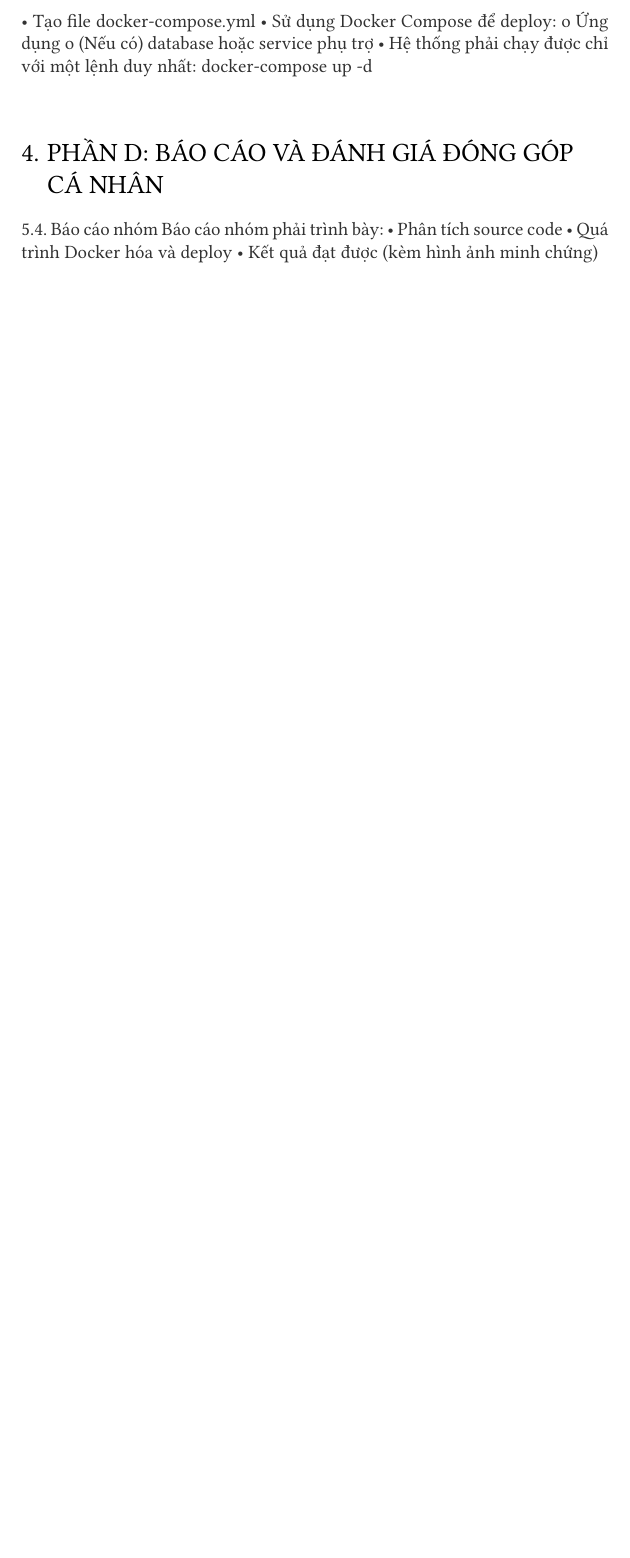
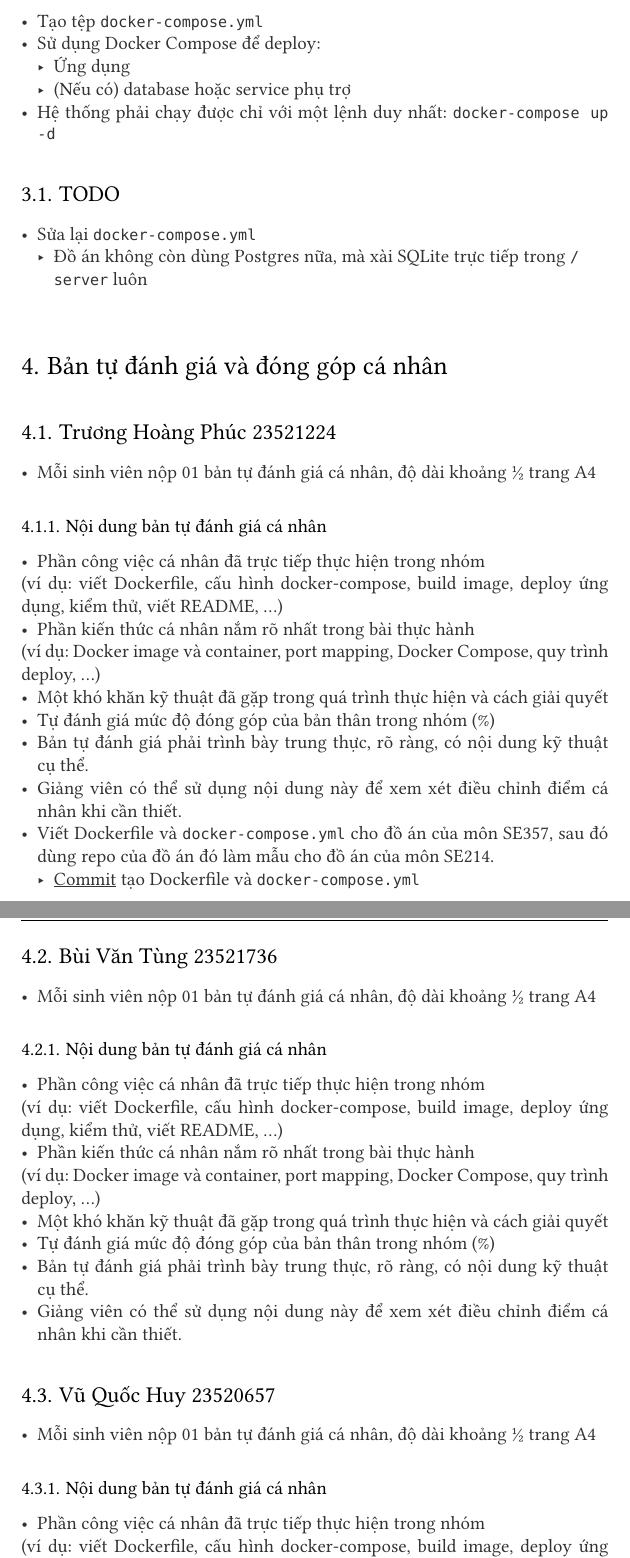
Before and after one commit to Huangphoux/uit-limousine, a Typst document (docs/BT2_Docker/bao_cao.typ, which reads docs/BT2_Docker/docker-compose.typ, docs/BT2_Docker/dockerfiles.typ, docs/BT2_Docker/hao.typ): part of page 4 of 4 before the commit and two parts of pages 5 and 6 of 8 after it, the two joined at a grey line, cut so that both start at the same text, the shorter picture padded with empty space. The pictures show the PDF file docs/BT2_Docker/bao_cao.pdf that the author committed with the source.

Commit message:
fix: Finalize report structure

```diff
--- a/docs/BT2_Docker/bao_cao.typ
+++ b/docs/BT2_Docker/bao_cao.typ
@@ -30,4 +30,3 @@ Bài tập thực hành lần 2",
 #show link: underline
 
 
-= Phần A: Phân tích source code
@@ -82,9 +48,11 @@ o Ứng dụng
-o (Nếu có) database hoặc service phụ trợ
-• Hệ thống phải chạy được chỉ với một lệnh duy nhất: docker-compose up -d
+// 1 đứa sửa và chạy Dockerfile trong client sao cho không lỗi rồi báo cho người còn lại
+// 1 đứa trình bày trong báo cáo: giải thích từng dòng lệnh trong Dockerfile, chụp hình kết quả
 
-= PHẦN D: BÁO CÁO VÀ ĐÁNH GIÁ ĐÓNG GÓP CÁ NHÂN
-5.4. Báo cáo nhóm
-Báo cáo nhóm phải trình bày:
-• Phân tích source code
-• Quá trình Docker hóa và deploy
-• Kết quả đạt được (kèm hình ảnh minh chứng)
+= Bản tự đánh giá và đóng góp cá nhân
+== Trương Hoàng Phúc 23521224
+#include "phuc.typ"
+
+== Bùi Văn Tùng 23521736
+#include "tung.typ"
+
+== Vũ Quốc Huy 23520657
--- /dev/null
+++ b/docs/BT2_Docker/docker-compose.typ
@@ -0,0 +1,13 @@
+- Tạo tệp `docker-compose.yml`
+// #image("Để đường dẫn của hình ảnh vào đây")
+
+- Sử dụng Docker Compose để deploy:
+  - Ứng dụng
+  - (Nếu có) database hoặc service phụ trợ
+// #image("Để đường dẫn của hình ảnh vào đây")
+
+- Hệ thống phải chạy được chỉ với một lệnh duy nhất: `docker-compose up -d`
+
+== TODO
+- Sửa lại `docker-compose.yml`
+  - Đồ án không còn dùng Postgres nữa, mà xài SQLite trực tiếp trong `/server` luôn
--- /dev/null
+++ b/docs/BT2_Docker/dockerfiles.typ
@@ -0,0 +1 @@
+== Tạo tệp Dockerfile
--- /dev/null
+++ b/docs/BT2_Docker/hao.typ
@@ -0,0 +1,15 @@
+#set heading(offset: 2)
+
+- Mỗi sinh viên nộp 01 bản tự đánh giá cá nhân, độ dài khoảng ½ trang A4
+
+= Nội dung bản tự đánh giá cá nhân
+- Phần công việc cá nhân đã trực tiếp thực hiện trong nhóm
+(ví dụ: viết Dockerfile, cấu hình docker-compose, build image, deploy ứng dụng,
+kiểm thử, viết README, …)
+- Phần kiến thức cá nhân nắm rõ nhất trong bài thực hành
+(ví dụ: Docker image và container, port mapping, Docker Compose, quy trình
+deploy, …)
+- Một khó khăn kỹ thuật đã gặp trong quá trình thực hiện và cách giải quyết
+- Tự đánh giá mức độ đóng góp của bản thân trong nhóm (%)
+- Bản tự đánh giá phải trình bày trung thực, rõ ràng, có nội dung kỹ thuật cụ thể.
+- Giảng viên có thể sử dụng nội dung này để xem xét điều chỉnh điểm cá nhân khi cần thiết.
--- /dev/null
+++ b/docs/BT2_Docker/hiep.typ
@@ -0,0 +1,15 @@
+#set heading(offset: 2)
+
+- Mỗi sinh viên nộp 01 bản tự đánh giá cá nhân, độ dài khoảng ½ trang A4
+
+= Nội dung bản tự đánh giá cá nhân
+- Phần công việc cá nhân đã trực tiếp thực hiện trong nhóm
+(ví dụ: viết Dockerfile, cấu hình docker-compose, build image, deploy ứng dụng,
+kiểm thử, viết README, …)
+- Phần kiến thức cá nhân nắm rõ nhất trong bài thực hành
+(ví dụ: Docker image và container, port mapping, Docker Compose, quy trình
+deploy, …)
+- Một khó khăn kỹ thuật đã gặp trong quá trình thực hiện và cách giải quyết
+- Tự đánh giá mức độ đóng góp của bản thân trong nhóm (%)
+- Bản tự đánh giá phải trình bày trung thực, rõ ràng, có nội dung kỹ thuật cụ thể.
+- Giảng viên có thể sử dụng nội dung này để xem xét điều chỉnh điểm cá nhân khi cần thiết.
--- /dev/null
+++ b/docs/BT2_Docker/hung.typ
@@ -0,0 +1,15 @@
+#set heading(offset: 2)
+
+- Mỗi sinh viên nộp 01 bản tự đánh giá cá nhân, độ dài khoảng ½ trang A4
+
+= Nội dung bản tự đánh giá cá nhân
+- Phần công việc cá nhân đã trực tiếp thực hiện trong nhóm
+(ví dụ: viết Dockerfile, cấu hình docker-compose, build image, deploy ứng dụng,
+kiểm thử, viết README, …)
+- Phần kiến thức cá nhân nắm rõ nhất trong bài thực hành
+(ví dụ: Docker image và container, port mapping, Docker Compose, quy trình
+deploy, …)
+- Một khó khăn kỹ thuật đã gặp trong quá trình thực hiện và cách giải quyết
+- Tự đánh giá mức độ đóng góp của bản thân trong nhóm (%)
+- Bản tự đánh giá phải trình bày trung thực, rõ ràng, có nội dung kỹ thuật cụ thể.
+- Giảng viên có thể sử dụng nội dung này để xem xét điều chỉnh điểm cá nhân khi cần thiết.
--- /dev/null
+++ b/docs/BT2_Docker/huy.typ
@@ -0,0 +1,15 @@
+#set heading(offset: 2)
+
+- Mỗi sinh viên nộp 01 bản tự đánh giá cá nhân, độ dài khoảng ½ trang A4
+
+= Nội dung bản tự đánh giá cá nhân
+- Phần công việc cá nhân đã trực tiếp thực hiện trong nhóm
+(ví dụ: viết Dockerfile, cấu hình docker-compose, build image, deploy ứng dụng,
+kiểm thử, viết README, …)
+- Phần kiến thức cá nhân nắm rõ nhất trong bài thực hành
+(ví dụ: Docker image và container, port mapping, Docker Compose, quy trình
+deploy, …)
+- Một khó khăn kỹ thuật đã gặp trong quá trình thực hiện và cách giải quyết
+- Tự đánh giá mức độ đóng góp của bản thân trong nhóm (%)
+- Bản tự đánh giá phải trình bày trung thực, rõ ràng, có nội dung kỹ thuật cụ thể.
+- Giảng viên có thể sử dụng nội dung này để xem xét điều chỉnh điểm cá nhân khi cần thiết.
--- /dev/null
+++ b/docs/BT2_Docker/khang.typ
@@ -0,0 +1,15 @@
+#set heading(offset: 2)
+
+- Mỗi sinh viên nộp 01 bản tự đánh giá cá nhân, độ dài khoảng ½ trang A4
+
+= Nội dung bản tự đánh giá cá nhân
+- Phần công việc cá nhân đã trực tiếp thực hiện trong nhóm
+(ví dụ: viết Dockerfile, cấu hình docker-compose, build image, deploy ứng dụng,
+kiểm thử, viết README, …)
+- Phần kiến thức cá nhân nắm rõ nhất trong bài thực hành
+(ví dụ: Docker image và container, port mapping, Docker Compose, quy trình
+deploy, …)
+- Một khó khăn kỹ thuật đã gặp trong quá trình thực hiện và cách giải quyết
+- Tự đánh giá mức độ đóng góp của bản thân trong nhóm (%)
+- Bản tự đánh giá phải trình bày trung thực, rõ ràng, có nội dung kỹ thuật cụ thể.
+- Giảng viên có thể sử dụng nội dung này để xem xét điều chỉnh điểm cá nhân khi cần thiết.
--- /dev/null
+++ b/docs/BT2_Docker/phuc.typ
@@ -0,0 +1,19 @@
+#set heading(offset: 2)
+
+- Mỗi sinh viên nộp 01 bản tự đánh giá cá nhân, độ dài khoảng ½ trang A4
+
+= Nội dung bản tự đánh giá cá nhân
+- Phần công việc cá nhân đã trực tiếp thực hiện trong nhóm
+(ví dụ: viết Dockerfile, cấu hình docker-compose, build image, deploy ứng dụng,
+kiểm thử, viết README, …)
+- Phần kiến thức cá nhân nắm rõ nhất trong bài thực hành
+(ví dụ: Docker image và container, port mapping, Docker Compose, quy trình
+deploy, …)
+- Một khó khăn kỹ thuật đã gặp trong quá trình thực hiện và cách giải quyết
+- Tự đánh giá mức độ đóng góp của bản thân trong nhóm (%)
+- Bản tự đánh giá phải trình bày trung thực, rõ ràng, có nội dung kỹ thuật cụ thể.
+- Giảng viên có thể sử dụng nội dung này để xem xét điều chỉnh điểm cá nhân khi cần thiết.
+
+
+- Viết Dockerfile và `docker-compose.yml` cho đồ án của môn SE357, sau đó dùng repo của đồ án đó làm mẫu cho đồ án của môn SE214.
+  - #link("https://github.com/Huangphoux/uit-SE357_requirement/commit/e278cf139790492cf852b107f443fc167b8e241d")[Commit] tạo Dockerfile và `docker-compose.yml`
--- /dev/null
+++ b/docs/BT2_Docker/tung.typ
@@ -0,0 +1,15 @@
+#set heading(offset: 2)
+
+- Mỗi sinh viên nộp 01 bản tự đánh giá cá nhân, độ dài khoảng ½ trang A4
+
+= Nội dung bản tự đánh giá cá nhân
+- Phần công việc cá nhân đã trực tiếp thực hiện trong nhóm
+(ví dụ: viết Dockerfile, cấu hình docker-compose, build image, deploy ứng dụng,
+kiểm thử, viết README, …)
+- Phần kiến thức cá nhân nắm rõ nhất trong bài thực hành
+(ví dụ: Docker image và container, port mapping, Docker Compose, quy trình
+deploy, …)
+- Một khó khăn kỹ thuật đã gặp trong quá trình thực hiện và cách giải quyết
+- Tự đánh giá mức độ đóng góp của bản thân trong nhóm (%)
+- Bản tự đánh giá phải trình bày trung thực, rõ ràng, có nội dung kỹ thuật cụ thể.
+- Giảng viên có thể sử dụng nội dung này để xem xét điều chỉnh điểm cá nhân khi cần thiết.
```
Also changed, not shown: docs/BT2_Docker/phan_tich_source_code.typ (added, +26 -0 lines), docker-compose.yml (renamed from _docker-compose.yml), docs/BT2_Docker/bao_cao.pdf, docs/BT2_Docker/bao_cao.typ (66 more changed lines), docs/BT2_Docker/dockerfiles.typ (44 more changed lines), 4 other files.
